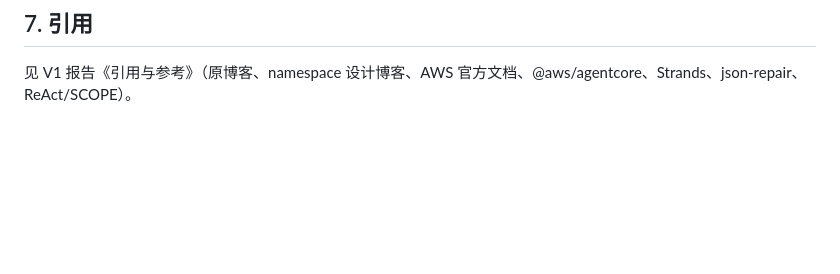
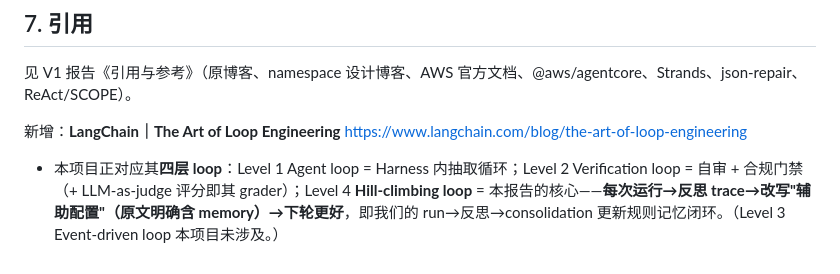
Before and after one commit to dashjim/agentcore-memory-loop, a Markdown page: docs/技术报告-memory-loop-v2.md, the part around the change. Rendered like a GitHub page; blank space fills up the shorter version.

```diff
--- a/docs/技术报告-memory-loop-v2.md
+++ b/docs/技术报告-memory-loop-v2.md
@@ -204,3 +204,6 @@ cd memory-loop && python3 scripts/run_experiments_v2.py    # nomem×2 + mem×4,
 
 ## 7. 引用
 见 V1 报告《引用与参考》（原博客、namespace 设计博客、AWS 官方文档、@aws/agentcore、Strands、json-repair、ReAct/SCOPE）。
+
+新增：**LangChain｜The Art of Loop Engineering** https://www.langchain.com/blog/the-art-of-loop-engineering
+- 本项目正对应其**四层 loop**：Level 1 Agent loop = Harness 内抽取循环；Level 2 Verification loop = 自审 + 合规门禁（+ LLM-as-judge 评分即其 grader）；Level 4 **Hill-climbing loop** = 本报告的核心——**每次运行→反思 trace→改写"辅助配置"（原文明确含 memory）→下轮更好**，即我们的 run→反思→consolidation 更新规则记忆闭环。（Level 3 Event-driven loop 本项目未涉及。）
```
Also changed, not shown: docs/技术报告-memory-loop.md (+3 -0 lines).
